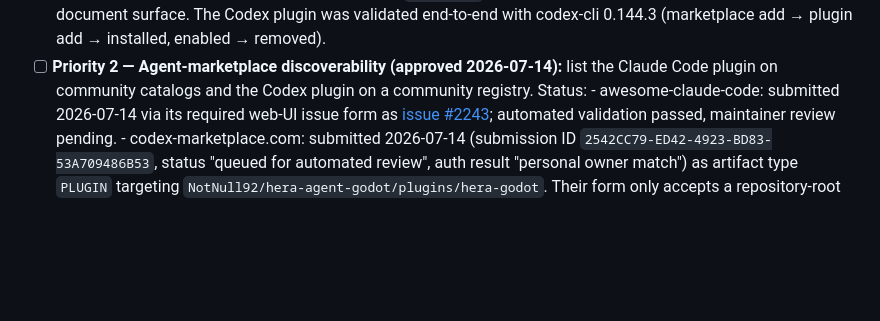
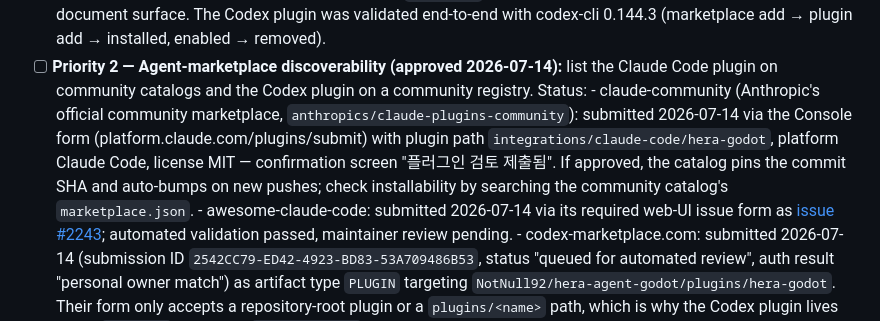
Before and after one commit to NotNull92/hera-agent-godot, a Markdown page: docs/ROADMAP.md, the part around the change. GitHub-like rendering; blank space fills up the shorter version.

Commit message:
Record the claude-community marketplace submission
Submitted via the Console form on 2026-07-14 (platform Claude Code,
license MIT, plugin path integrations/claude-code/hera-godot); review
pending.

Co-Authored-By: Claude Fable 5 <noreply@anthropic.com>

```diff
--- a/docs/ROADMAP.md
+++ b/docs/ROADMAP.md
@@ -151,6 +151,14 @@ Goal: put Hera where agents (not just humans) pick their tools, and remove
 - [ ] **Priority 2 — Agent-marketplace discoverability (approved
       2026-07-14):** list the Claude Code plugin on community catalogs and the
       Codex plugin on a community registry. Status:
+      - claude-community (Anthropic's official community marketplace,
+        `anthropics/claude-plugins-community`): submitted 2026-07-14 via the
+        Console form (platform.claude.com/plugins/submit) with plugin path
+        `integrations/claude-code/hera-godot`, platform Claude Code, license
+        MIT — confirmation screen "플러그인 검토 제출됨". If approved, the
+        catalog pins the commit SHA and auto-bumps on new pushes; check
+        installability by searching the community catalog's
+        `marketplace.json`.
       - awesome-claude-code: submitted 2026-07-14 via its required web-UI
         issue form as
         [issue #2243](https://github.com/hesreallyhim/awesome-claude-code/issues/2243);
```
